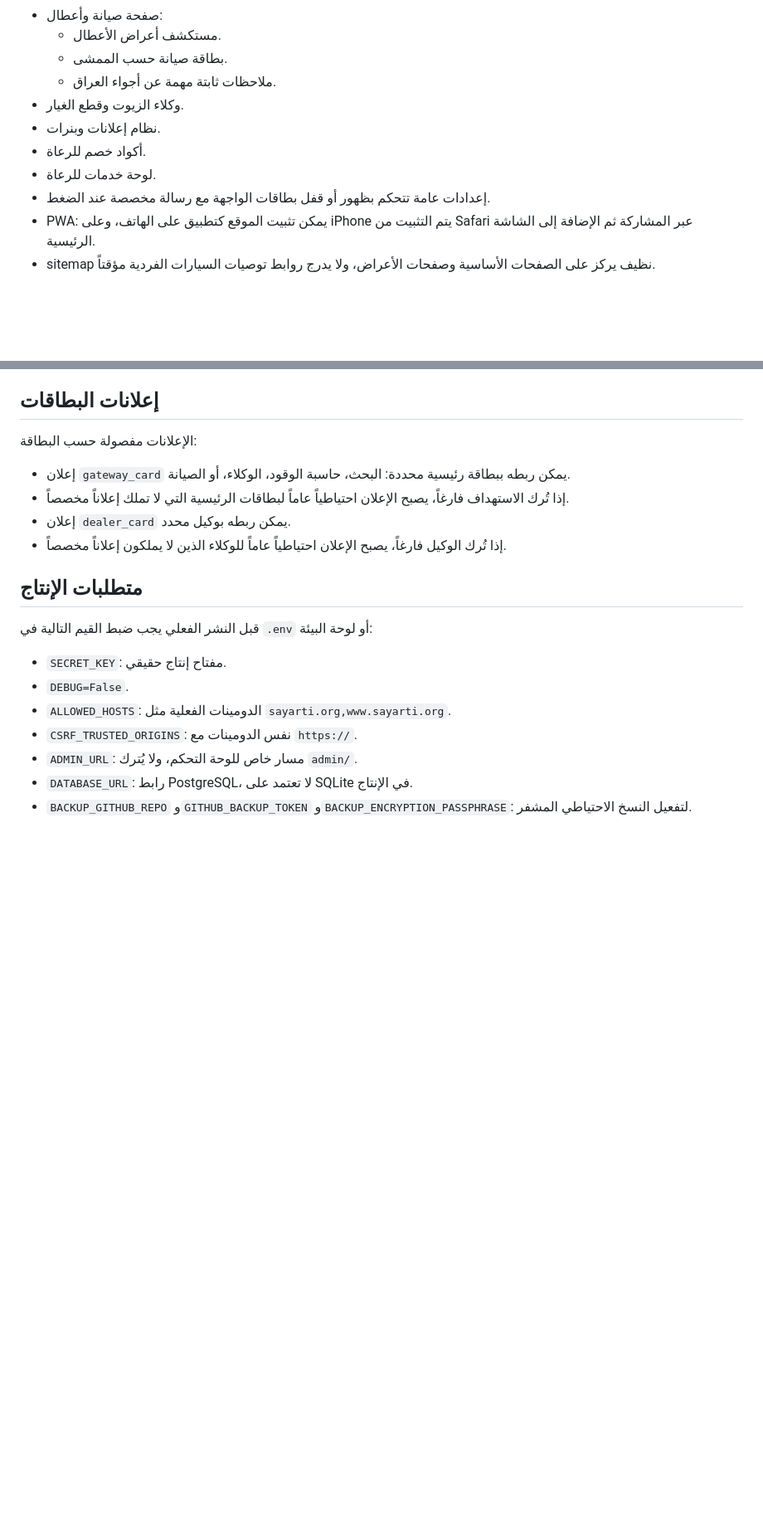
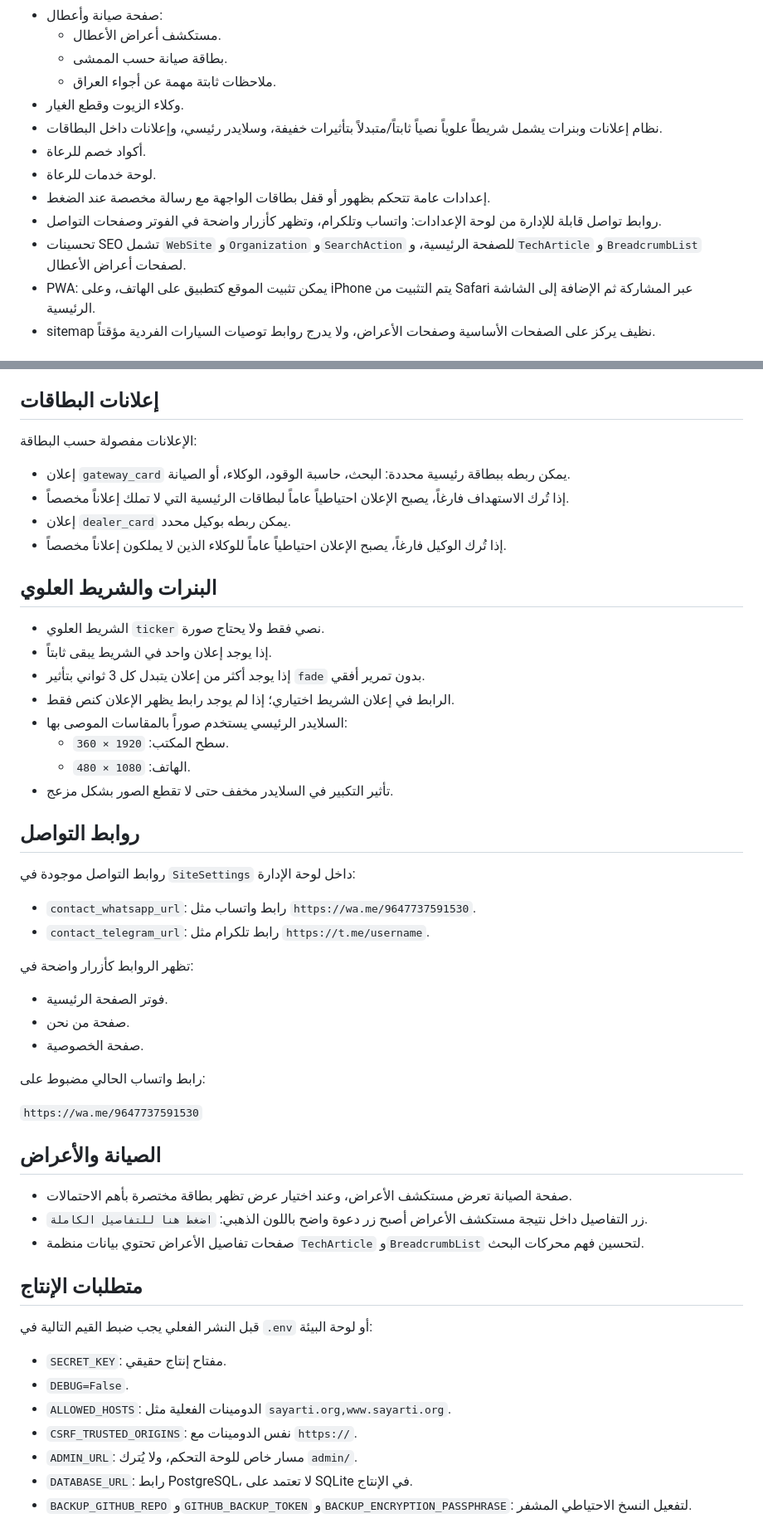
Before and after one commit to archivealifaeq-coder/sayarti, a Markdown page: README.md, 2 parts joined by grey strips. Shown at 83% size. Drawn GitHub-style; blank space fills up the shorter version.

```diff
--- a/README.md
+++ b/README.md
@@ -18,10 +18,12 @@
   - بطاقة صيانة حسب الممشى.
   - ملاحظات ثابتة مهمة عن أجواء العراق.
 - وكلاء الزيوت وقطع الغيار.
-- نظام إعلانات وبنرات.
+- نظام إعلانات وبنرات يشمل شريطاً علوياً نصياً ثابتاً/متبدلاً بتأثيرات خفيفة، وسلايدر رئيسي، وإعلانات داخل البطاقات.
 - أكواد خصم للرعاة.
 - لوحة خدمات للرعاة.
 - إعدادات عامة تتحكم بظهور أو قفل بطاقات الواجهة مع رسالة مخصصة عند الضغط.
+- روابط تواصل قابلة للإدارة من لوحة الإعدادات: واتساب وتلكرام، وتظهر كأزرار واضحة في الفوتر وصفحات التواصل.
+- تحسينات SEO تشمل `WebSite` و`Organization` و`SearchAction` للصفحة الرئيسية، و`TechArticle` و`BreadcrumbList` لصفحات أعراض الأعطال.
 - PWA: يمكن تثبيت الموقع كتطبيق على الهاتف، وعلى iPhone يتم التثبيت من Safari عبر المشاركة ثم الإضافة إلى الشاشة الرئيسية.
 - sitemap نظيف يركز على الصفحات الأساسية وصفحات الأعراض، ولا يدرج روابط توصيات السيارات الفردية مؤقتاً.
 
@@ -110,6 +112,40 @@ pkill -HUP gunicorn
 - إذا تُرك الاستهداف فارغاً، يصبح الإعلان احتياطياً عاماً لبطاقات الرئيسية التي لا تملك إعلاناً مخصصاً.
 - إعلان `dealer_card` يمكن ربطه بوكيل محدد.
 - إذا تُرك الوكيل فارغاً، يصبح الإعلان احتياطياً عاماً للوكلاء الذين لا يملكون إعلاناً مخصصاً.
+
+## البنرات والشريط العلوي
+
+- الشريط العلوي `ticker` نصي فقط ولا يحتاج صورة.
+- إذا يوجد إعلان واحد في الشريط يبقى ثابتاً.
+- إذا يوجد أكثر من إعلان يتبدل كل 3 ثواني بتأثير `fade` بدون تمرير أفقي.
+- الرابط في إعلان الشريط اختياري؛ إذا لم يوجد رابط يظهر الإعلان كنص فقط.
+- السلايدر الرئيسي يستخدم صوراً بالمقاسات الموصى بها:
+  - سطح المكتب: `1920 × 360`.
+  - الهاتف: `1080 × 480`.
+- تأثير التكبير في السلايدر مخفف حتى لا تقطع الصور بشكل مزعج.
+
+## روابط التواصل
+
+روابط التواصل موجودة في `SiteSettings` داخل لوحة الإدارة:
+
+- `contact_whatsapp_url`: رابط واتساب مثل `https://wa.me/9647737591530`.
+- `contact_telegram_url`: رابط تلكرام مثل `https://t.me/username`.
+
+تظهر الروابط كأزرار واضحة في:
+
+- فوتر الصفحة الرئيسية.
+- صفحة من نحن.
+- صفحة الخصوصية.
+
+رابط واتساب الحالي مضبوط على:
+
+`https://wa.me/9647737591530`
+
+## الصيانة والأعراض
+
+- صفحة الصيانة تعرض مستكشف الأعراض، وعند اختيار عرض تظهر بطاقة مختصرة بأهم الاحتمالات.
+- زر التفاصيل داخل نتيجة مستكشف الأعراض أصبح زر دعوة واضح باللون الذهبي: `اضغط هنا للتفاصيل الكاملة`.
+- صفحات تفاصيل الأعراض تحتوي بيانات منظمة `TechArticle` و`BreadcrumbList` لتحسين فهم محركات البحث.
 
 ## متطلبات الإنتاج
 
```
Also changed, not shown: docs/PROJECT_GUIDE_AR.md (+42 -3 lines).
